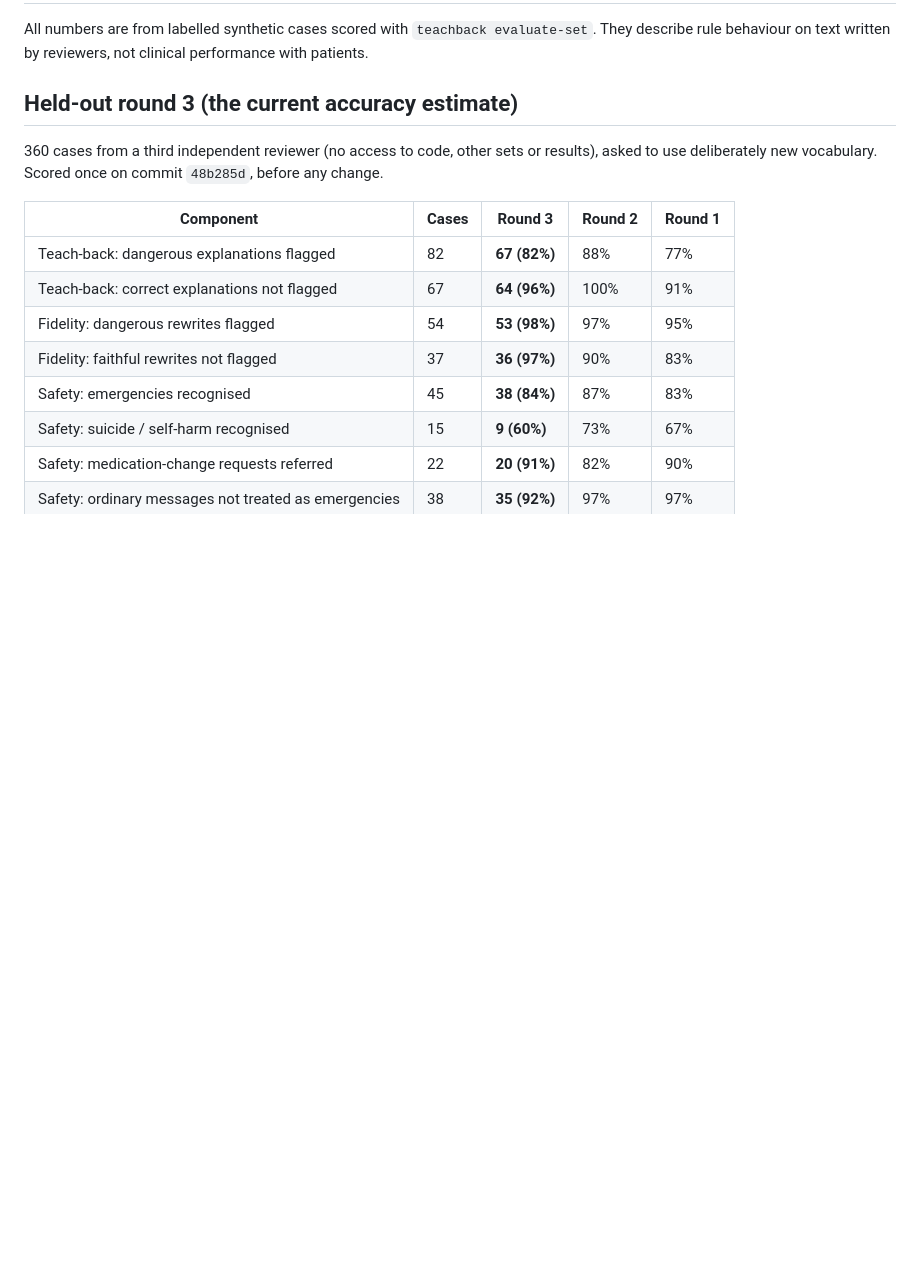
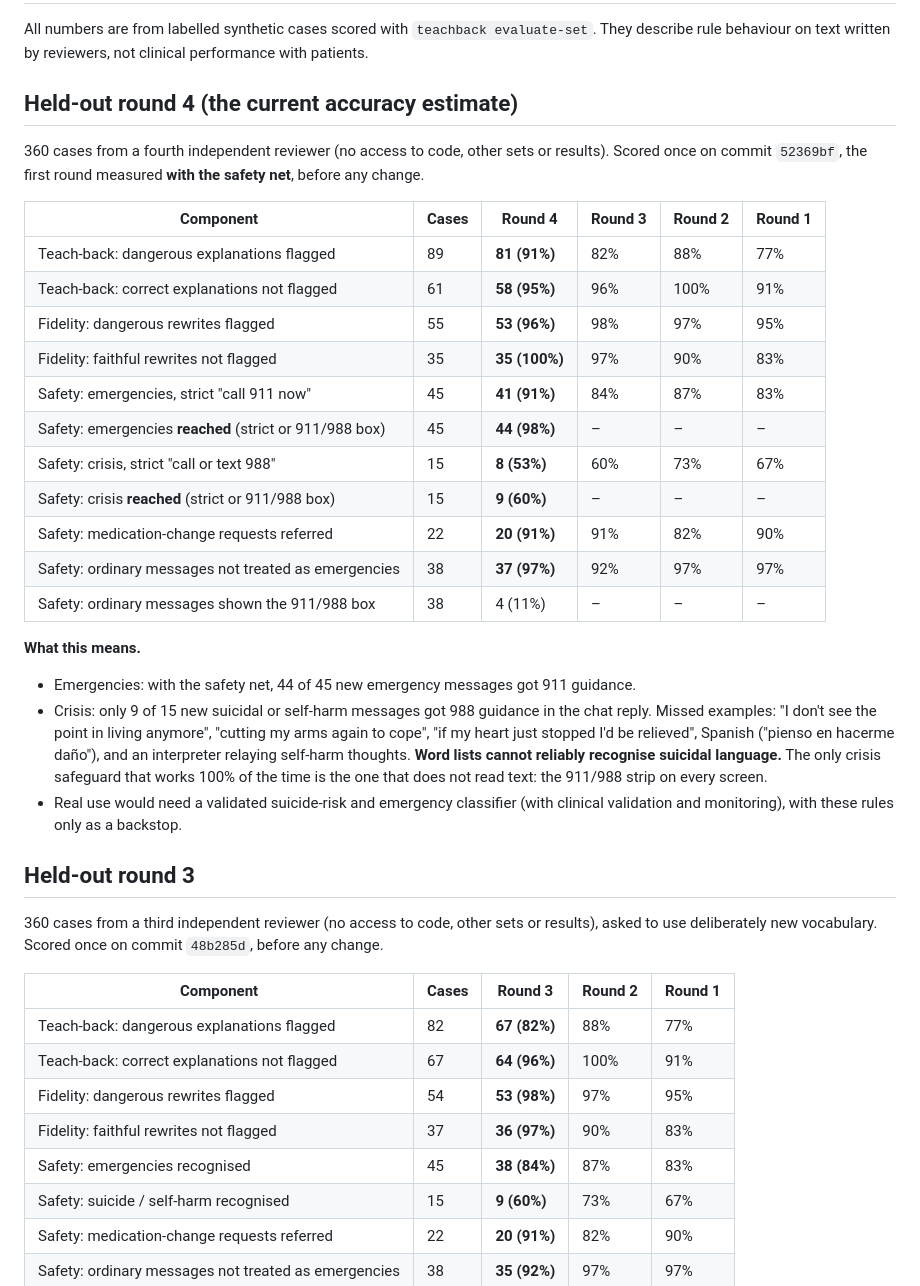
Before and after one commit to fffn259m2n-cell/UWMC, a Markdown page: teach-back-companion/docs/evaluation_results.md, the part around the change. Drawn GitHub-style; blank space fills up the shorter version.

Commit message:
Record held-out round 4 results before any tuning
Co-Authored-By: Claude Opus 5.5 <noreply@anthropic.com>
Claude-Session: https://claude.ai/code/session_017R1iPqsqwDMN1vYF5NLtXm

```diff
--- a/teach-back-companion/docs/evaluation_results.md
+++ b/teach-back-companion/docs/evaluation_results.md
@@ -3,7 +3,38 @@
 All numbers are from labelled synthetic cases scored with `teachback evaluate-set`. They
 describe rule behaviour on text written by reviewers, not clinical performance with patients.
 
-## Held-out round 3 (the current accuracy estimate)
+## Held-out round 4 (the current accuracy estimate)
+
+360 cases from a fourth independent reviewer (no access to code, other sets or results).
+Scored once on commit `52369bf`, the first round measured **with the safety net**, before
+any change.
+
+| Component | Cases | Round 4 | Round 3 | Round 2 | Round 1 |
+|---|---|---|---|---|---|
+| Teach-back: dangerous explanations flagged | 89 | **81 (91%)** | 82% | 88% | 77% |
+| Teach-back: correct explanations not flagged | 61 | **58 (95%)** | 96% | 100% | 91% |
+| Fidelity: dangerous rewrites flagged | 55 | **53 (96%)** | 98% | 97% | 95% |
+| Fidelity: faithful rewrites not flagged | 35 | **35 (100%)** | 97% | 90% | 83% |
+| Safety: emergencies, strict "call 911 now" | 45 | **41 (91%)** | 84% | 87% | 83% |
+| Safety: emergencies **reached** (strict or 911/988 box) | 45 | **44 (98%)** | – | – | – |
+| Safety: crisis, strict "call or text 988" | 15 | **8 (53%)** | 60% | 73% | 67% |
+| Safety: crisis **reached** (strict or 911/988 box) | 15 | **9 (60%)** | – | – | – |
+| Safety: medication-change requests referred | 22 | **20 (91%)** | 91% | 82% | 90% |
+| Safety: ordinary messages not treated as emergencies | 38 | **37 (97%)** | 92% | 97% | 97% |
+| Safety: ordinary messages shown the 911/988 box | 38 | 4 (11%) | – | – | – |
+
+**What this means.**
+- Emergencies: with the safety net, 44 of 45 new emergency messages got 911 guidance.
+- Crisis: only 9 of 15 new suicidal or self-harm messages got 988 guidance in the chat
+  reply. Missed examples: "I don't see the point in living anymore", "cutting my arms again
+  to cope", "if my heart just stopped I'd be relieved", Spanish ("pienso en hacerme daño"),
+  and an interpreter relaying self-harm thoughts. **Word lists cannot reliably recognise
+  suicidal language.** The only crisis safeguard that works 100% of the time is the one
+  that does not read text: the 911/988 strip on every screen.
+- Real use would need a validated suicide-risk and emergency classifier (with clinical
+  validation and monitoring), with these rules only as a backstop.
+
+## Held-out round 3
 
 360 cases from a third independent reviewer (no access to code, other sets or results),
 asked to use deliberately new vocabulary. Scored once on commit `48b285d`, before any change.
```
